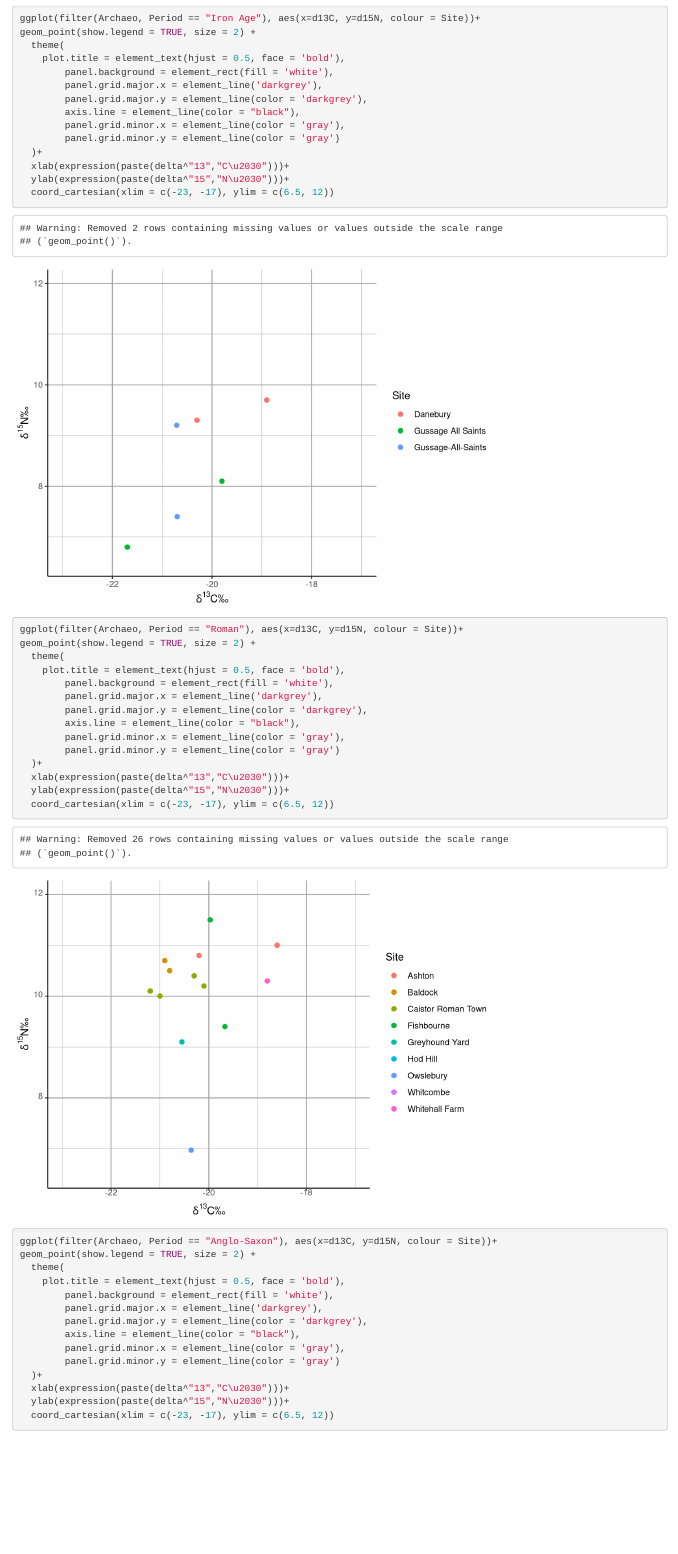
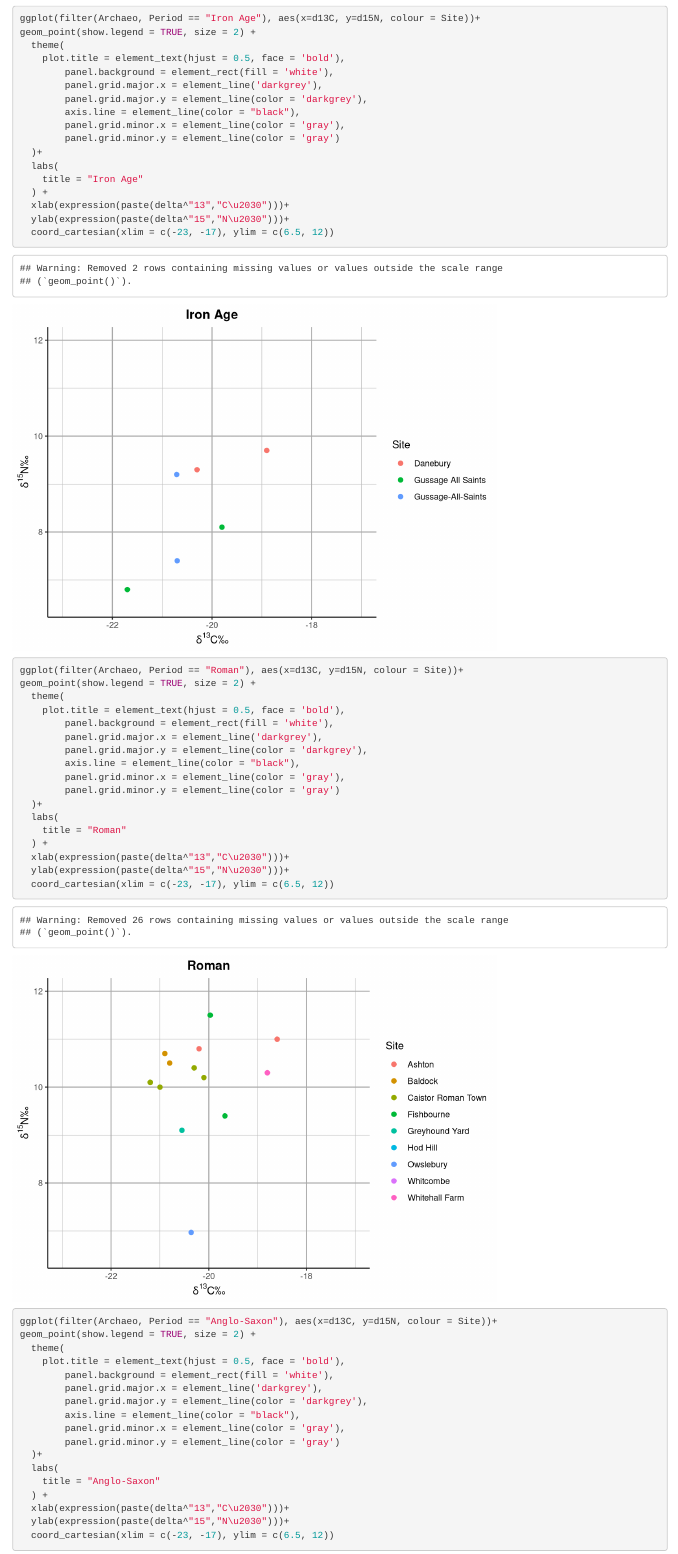
Before and after one commit to M0rningLightM0untain/FelisFelix, an R Markdown document (Data_Management.Rmd): the page in a window 1100 px wide, from 2580 px down. Rendered offline with R 4.5, knitr and Pandoc, with nearby package versions; some code elsewhere in the file could not run offline.

Commit message:
Finished graphs with current data

```diff
--- a/Data_Management.Rmd
+++ b/Data_Management.Rmd
@@ -95,6 +95,9 @@ geom_point(show.legend = TRUE, size = 2) +
         panel.grid.minor.x = element_line(color = 'gray'),
         panel.grid.minor.y = element_line(color = 'gray')
   )+
+  labs(
+    title = "Iron Age"
+  ) +
   xlab(expression(paste(delta^"13","C\u2030")))+
   ylab(expression(paste(delta^"15","N\u2030")))+
   coord_cartesian(xlim = c(-23, -17), ylim = c(6.5, 12))
@@ -110,6 +113,9 @@ geom_point(show.legend = TRUE, size = 2) +
         panel.grid.minor.x = element_line(color = 'gray'),
         panel.grid.minor.y = element_line(color = 'gray')
   )+
+  labs(
+    title = "Roman"
+  ) +
   xlab(expression(paste(delta^"13","C\u2030")))+
   ylab(expression(paste(delta^"15","N\u2030")))+
   coord_cartesian(xlim = c(-23, -17), ylim = c(6.5, 12))
@@ -125,6 +131,9 @@ geom_point(show.legend = TRUE, size = 2) +
         panel.grid.minor.x = element_line(color = 'gray'),
         panel.grid.minor.y = element_line(color = 'gray')
   )+
+  labs(
+    title = "Anglo-Saxon"
+  ) +
   xlab(expression(paste(delta^"13","C\u2030")))+
   ylab(expression(paste(delta^"15","N\u2030")))+
   coord_cartesian(xlim = c(-23, -17), ylim = c(6.5, 12))
```
Also changed, not shown: README.md, Data_Management.Rmd (9 more changed lines).
